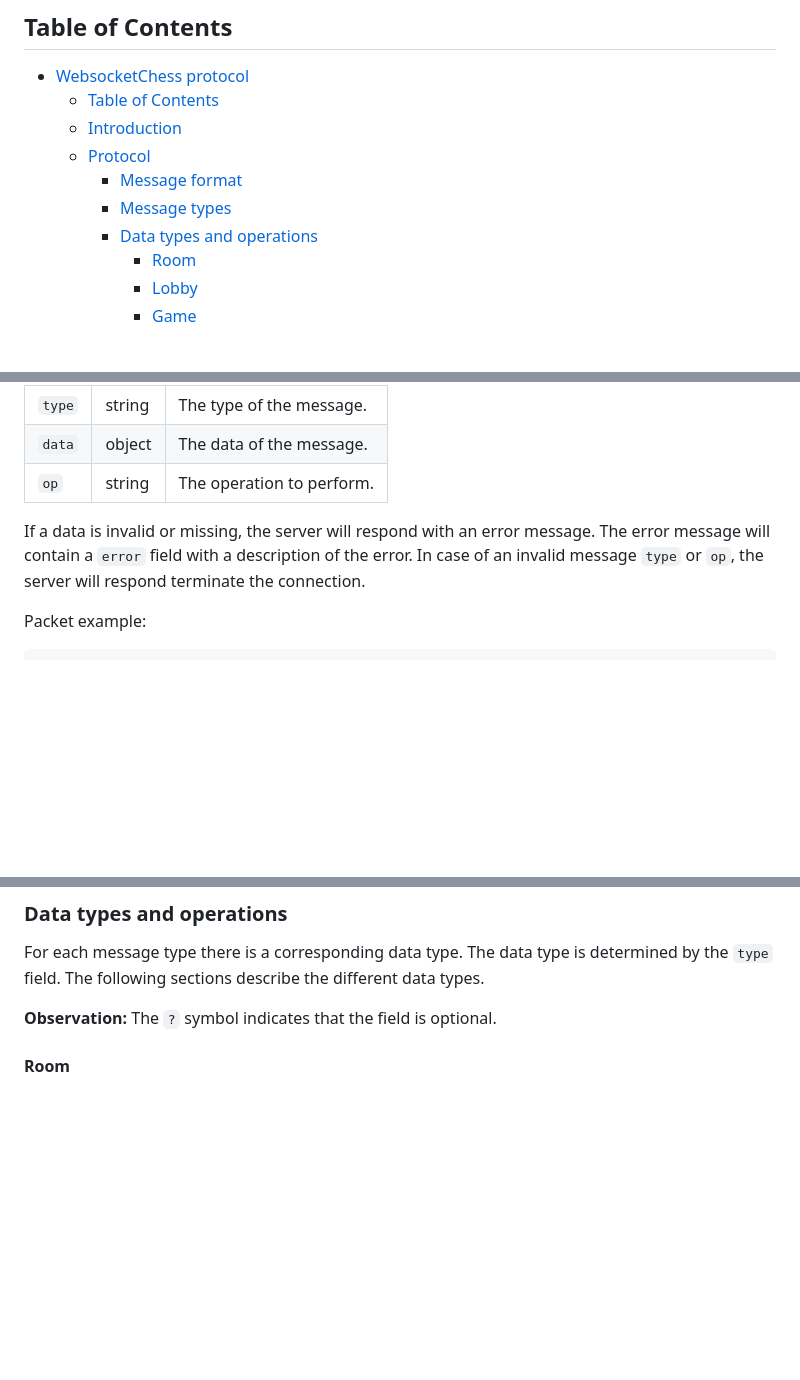
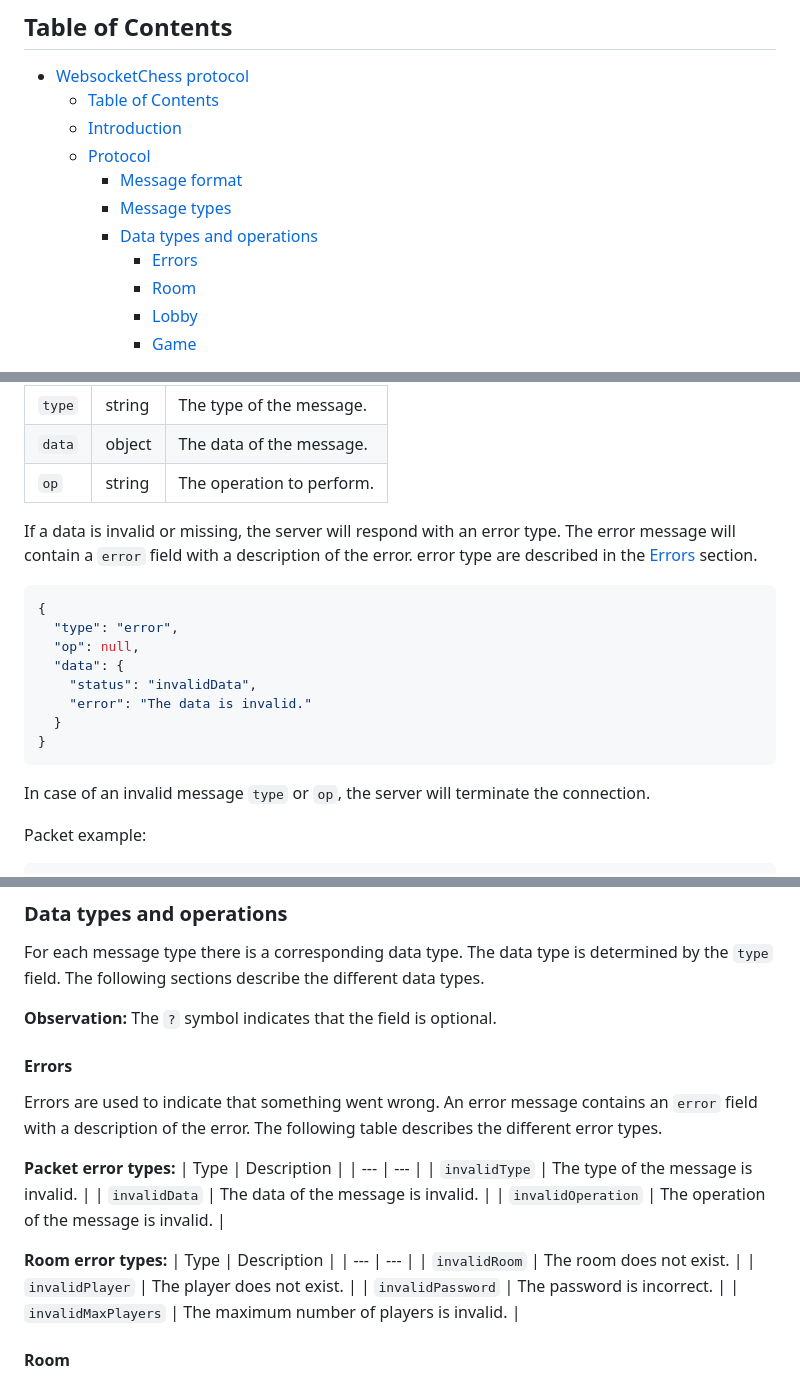
Before and after one commit to N3aar/Chess, a Markdown page: docs/WebsocketChess.md, 3 parts joined by grey strips. GitHub-like rendering; blank space fills up the shorter version.

Commit message:
docs(WSProtocol): add error description

````diff
--- a/docs/WebsocketChess.md
+++ b/docs/WebsocketChess.md
@@ -9,6 +9,7 @@
     - [Message format](#message-format)
     - [Message types](#message-types)
     - [Data types and operations](#data-types-and-operations)
+      - [Errors](#errors)
       - [Room](#room)
       - [Lobby](#lobby)
       - [Game](#game)
@@ -32,7 +33,20 @@ All messages are JSON objects. The object must contain a `type` field. The value
 | `data` | object | The data of the message. |
 | `op` | string | The operation to perform. |
 
-If a data is invalid or missing, the server will respond with an error message. The error message will contain a `error` field with a description of the error. In case of an invalid message `type` or `op`, the server will respond terminate the connection.
+If a data is invalid or missing, the server will respond with an error type. The error message will contain a `error` field with a description of the error. error type are described in the [Errors](#errors) section.
+
+```json
+{
+  "type": "error",
+  "op": null,
+  "data": {
+    "status": "invalidData",
+    "error": "The data is invalid."
+  }
+}
+```
+
+In case of an invalid message `type` or `op`, the server will terminate the connection.
 
 Packet example:
 ```json
@@ -64,6 +78,26 @@ There are several message types. The type of a message is determined by the `typ
 For each message type there is a corresponding data type. The data type is determined by the `type` field. The following sections describe the different data types.
 
 **Observation:** The `?` symbol indicates that the field is optional.
+
+#### Errors
+
+Errors are used to indicate that something went wrong. An error message contains an `error` field with a description of the error. The following table describes the different error types.
+
+**Packet error types:**
+| Type | Description |
+| --- | --- |
+| `invalidType` | The type of the message is invalid. |
+| `invalidData` | The data of the message is invalid. |
+| `invalidOperation` | The operation of the message is invalid. |
+
+**Room error types:**
+| Type | Description |
+| --- | --- |
+| `invalidRoom` | The room does not exist. |
+| `invalidPlayer` | The player does not exist. |
+| `invalidPassword` | The password is incorrect. |
+| `invalidMaxPlayers` | The maximum number of players is invalid. |
+
 
 #### Room
 
````
